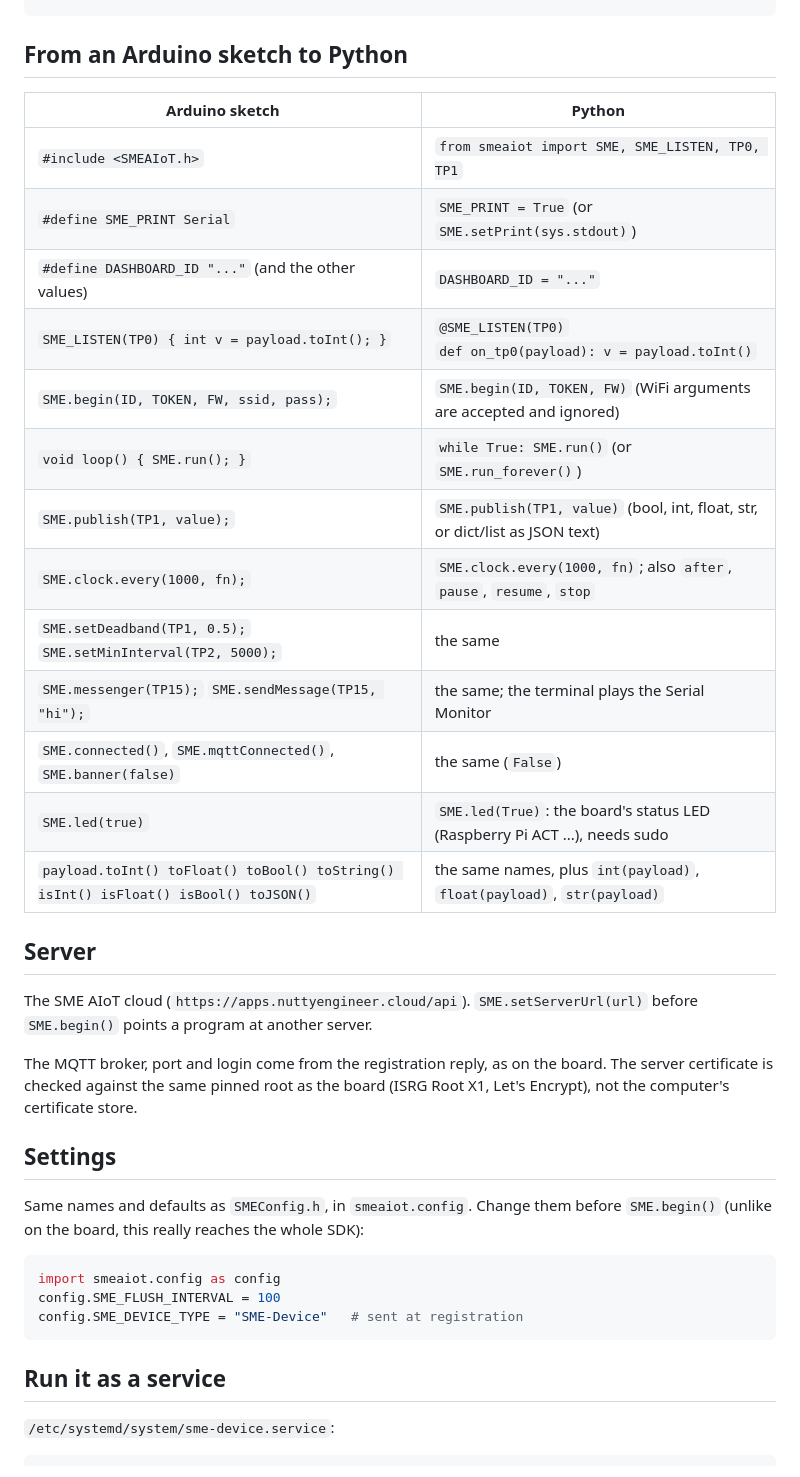
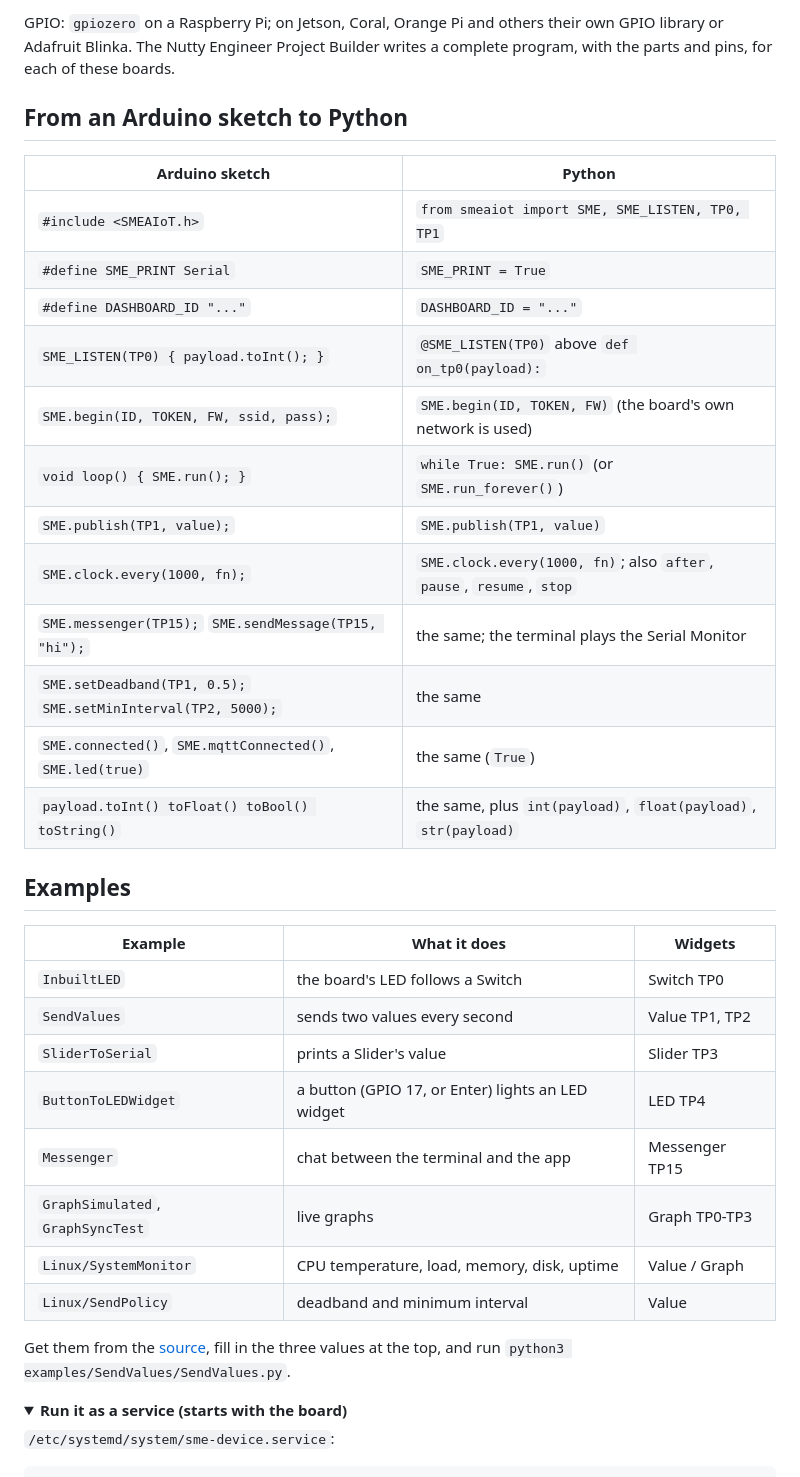
Before and after one commit to itsbhupendrasingh/sme-aiot-python, a Markdown page: README.md, the part around one of its changes. Rendered like a GitHub page; folded sections open.

````diff
--- a/README.md
+++ b/README.md
@@ -70,43 +96,41 @@ Firmware: 0.0.1
+GPIO: `gpiozero` on a Raspberry Pi; on Jetson, Coral, Orange Pi and others their own GPIO library or Adafruit Blinka.
+The Nutty Engineer Project Builder writes a complete program, with the parts and pins, for each of these boards.
 
 ## From an Arduino sketch to Python
 
 | Arduino sketch | Python |
 |---|---|
 | `#include <SMEAIoT.h>` | `from smeaiot import SME, SME_LISTEN, TP0, TP1` |
-| `#define SME_PRINT Serial` | `SME_PRINT = True` (or `SME.setPrint(sys.stdout)`) |
-| `#define DASHBOARD_ID "..."` (and the other values) | `DASHBOARD_ID = "..."` |
-| `SME_LISTEN(TP0) { int v = payload.toInt(); }` | `@SME_LISTEN(TP0)`<br>`def on_tp0(payload): v = payload.toInt()` |
-| `SME.begin(ID, TOKEN, FW, ssid, pass);` | `SME.begin(ID, TOKEN, FW)` (WiFi arguments are accepted and ignored) |
+| `#define SME_PRINT Serial` | `SME_PRINT = True` |
+| `#define DASHBOARD_ID "..."` | `DASHBOARD_ID = "..."` |
+| `SME_LISTEN(TP0) { payload.toInt(); }` | `@SME_LISTEN(TP0)` above `def on_tp0(payload):` |
+| `SME.begin(ID, TOKEN, FW, ssid, pass);` | `SME.begin(ID, TOKEN, FW)` (the board's own network is used) |
 | `void loop() { SME.run(); }` | `while True: SME.run()` (or `SME.run_forever()`) |
-| `SME.publish(TP1, value);` | `SME.publish(TP1, value)` (bool, int, float, str, or dict/list as JSON text) |
+| `SME.publish(TP1, value);` | `SME.publish(TP1, value)` |
 | `SME.clock.every(1000, fn);` | `SME.clock.every(1000, fn)`; also `after`, `pause`, `resume`, `stop` |
+| `SME.messenger(TP15);` `SME.sendMessage(TP15, "hi");` | the same; the terminal plays the Serial Monitor |
 | `SME.setDeadband(TP1, 0.5);` `SME.setMinInterval(TP2, 5000);` | the same |
-| `SME.messenger(TP15);` `SME.sendMessage(TP15, "hi");` | the same; the terminal plays the Serial Monitor |
-| `SME.connected()`, `SME.mqttConnected()`, `SME.banner(false)` | the same (`False`) |
-| `SME.led(true)` | `SME.led(True)`: the board's status LED (Raspberry Pi ACT ...), needs sudo |
-| `payload.toInt() toFloat() toBool() toString() isInt() isFloat() isBool() toJSON()` | the same names, plus `int(payload)`, `float(payload)`, `str(payload)` |
+| `SME.connected()`, `SME.mqttConnected()`, `SME.led(true)` | the same (`True`) |
+| `payload.toInt() toFloat() toBool() toString()` | the same, plus `int(payload)`, `float(payload)`, `str(payload)` |
 
-## Server
+## Examples
 
-The SME AIoT cloud (`https://apps.nuttyengineer.cloud/api`). `SME.setServerUrl(url)`
-before `SME.begin()` points a program at another server.
+| Example | What it does | Widgets |
+|---|---|---|
+| `InbuiltLED` | the board's LED follows a Switch | Switch TP0 |
+| `SendValues` | sends two values every second | Value TP1, TP2 |
+| `SliderToSerial` | prints a Slider's value | Slider TP3 |
+| `ButtonToLEDWidget` | a button (GPIO 17, or Enter) lights an LED widget | LED TP4 |
+| `Messenger` | chat between the terminal and the app | Messenger TP15 |
+| `GraphSimulated`, `GraphSyncTest` | live graphs | Graph TP0-TP3 |
+| `Linux/SystemMonitor` | CPU temperature, load, memory, disk, uptime | Value / Graph |
+| `Linux/SendPolicy` | deadband and minimum interval | Value |
 
-The MQTT broker, port and login come from the registration reply, as on the board.
-The server certificate is checked against the same pinned root as the board
-(ISRG Root X1, Let's Encrypt), not the computer's certificate store.
+Get them from the [source](https://github.com/itsbhupendrasingh/sme-aiot-python/tree/main/examples), fill in the
+three values at the top, and run `python3 examples/SendValues/SendValues.py`.
 
-## Settings
-
-Same names and defaults as `SMEConfig.h`, in `smeaiot.config`. Change them before
-`SME.begin()` (unlike on the board, this really reaches the whole SDK):
-
-```python
-import smeaiot.config as config
-config.SME_FLUSH_INTERVAL = 100
-config.SME_DEVICE_TYPE = "SME-Device"   # sent at registration
-```
-
-## Run it as a service
+<details>
+<summary><b>Run it as a service (starts with the board)</b></summary>
 
 `/etc/systemd/system/sme-device.service`:
 
````
Also changed, not shown: other parts of README.md (+91 -53 lines), CHANGELOG.md (+4 -0 lines), docs/banner.jpg (added), 1 other file.
